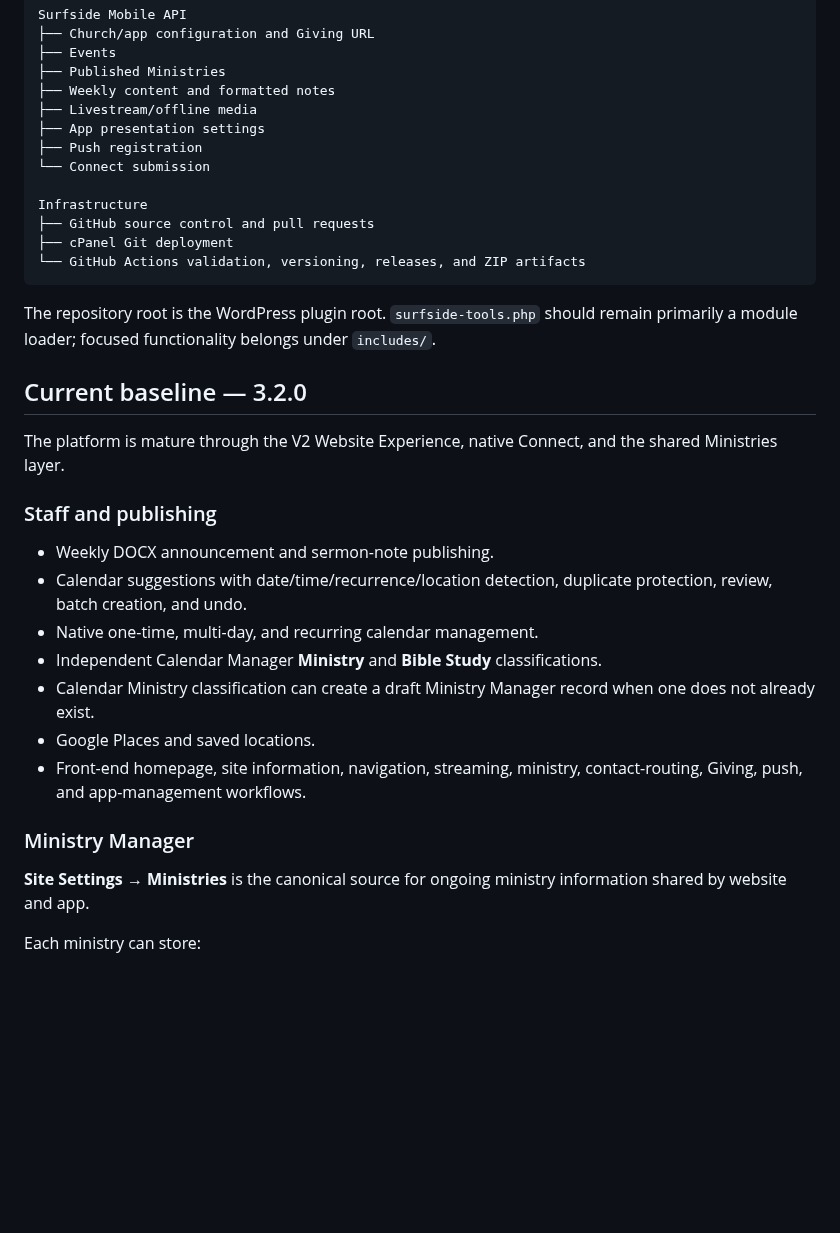
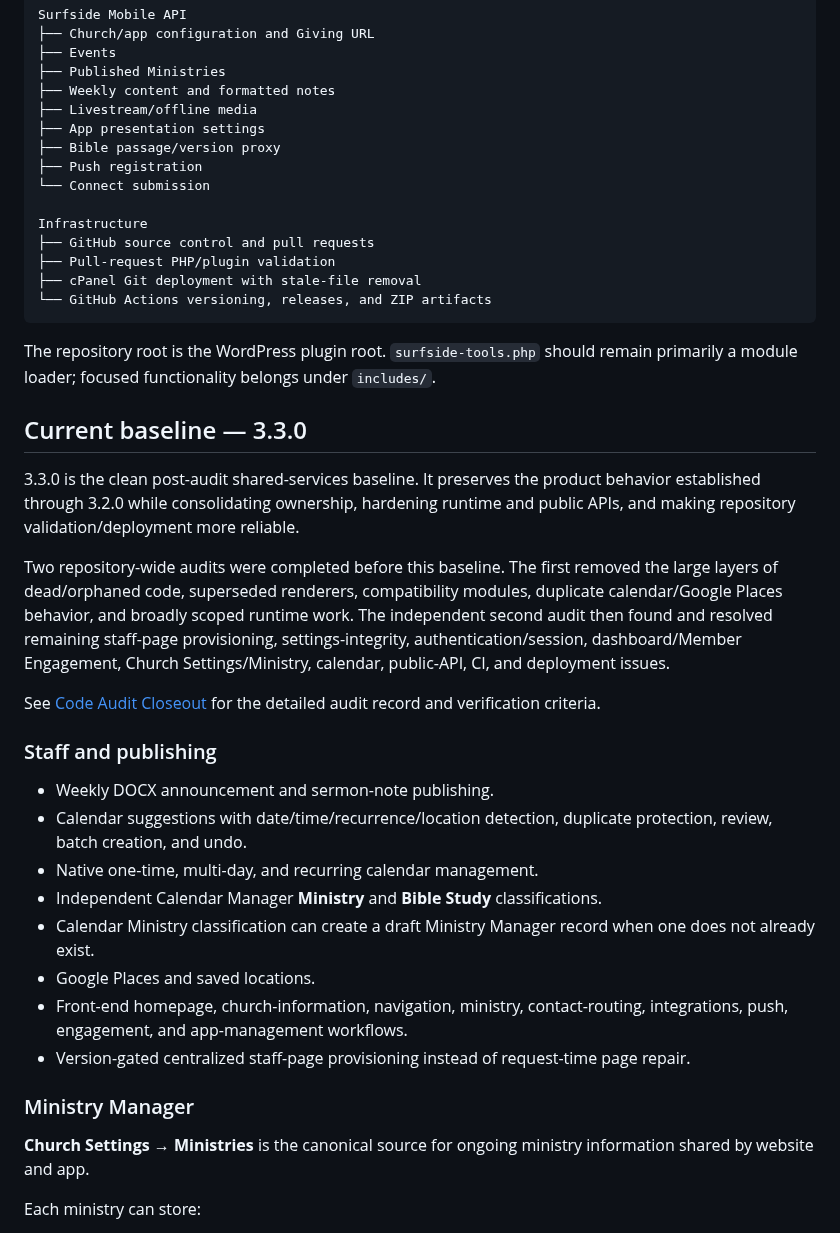
Before and after one commit to rspoelstra216/surfside-tools, a Markdown page: docs/DEVELOPMENT.md, the part around one of its changes. GitHub-like rendering; blank space fills up the shorter version.

````diff
--- a/docs/DEVELOPMENT.md
+++ b/docs/DEVELOPMENT.md
@@ -56,20 +59,26 @@ Surfside Mobile API
 ├── Weekly content and formatted notes
 ├── Livestream/offline media
 ├── App presentation settings
+├── Bible passage/version proxy
 ├── Push registration
 └── Connect submission
 
 Infrastructure
 ├── GitHub source control and pull requests
-├── cPanel Git deployment
-└── GitHub Actions validation, versioning, releases, and ZIP artifacts
+├── Pull-request PHP/plugin validation
+├── cPanel Git deployment with stale-file removal
+└── GitHub Actions versioning, releases, and ZIP artifacts
 ```
 
 The repository root is the WordPress plugin root. `surfside-tools.php` should remain primarily a module loader; focused functionality belongs under `includes/`.
 
-## Current baseline — 3.2.0
+## Current baseline — 3.3.0
 
-The platform is mature through the V2 Website Experience, native Connect, and the shared Ministries layer.
+3.3.0 is the clean post-audit shared-services baseline. It preserves the product behavior established through 3.2.0 while consolidating ownership, hardening runtime and public APIs, and making repository validation/deployment more reliable.
+
+Two repository-wide audits were completed before this baseline. The first removed the large layers of dead/orphaned code, superseded renderers, compatibility modules, duplicate calendar/Google Places behavior, and broadly scoped runtime work. The independent second audit then found and resolved remaining staff-page provisioning, settings-integrity, authentication/session, dashboard/Member Engagement, Church Settings/Ministry, calendar, public-API, CI, and deployment issues.
+
+See [Code Audit Closeout](CODE-AUDIT-CLOSEOUT.md) for the detailed audit record and verification criteria.
 
 ### Staff and publishing
 
@@ -79,11 +88,12 @@ The platform is mature through the V2 Website Experience, native Connect, and th
 - Independent Calendar Manager **Ministry** and **Bible Study** classifications.
 - Calendar Ministry classification can create a draft Ministry Manager record when one does not already exist.
 - Google Places and saved locations.
-- Front-end homepage, site information, navigation, streaming, ministry, contact-routing, Giving, push, and app-management workflows.
+- Front-end homepage, church-information, navigation, ministry, contact-routing, integrations, push, engagement, and app-management workflows.
+- Version-gated centralized staff-page provisioning instead of request-time page repair.
 
 ### Ministry Manager
 
-**Site Settings → Ministries** is the canonical source for ongoing ministry information shared by website and app.
+**Church Settings → Ministries** is the canonical source for ongoing ministry information shared by website and app.
 
 Each ministry can store:
 
````
Also changed, not shown: other parts of docs/DEVELOPMENT.md (+63 -31 lines).
